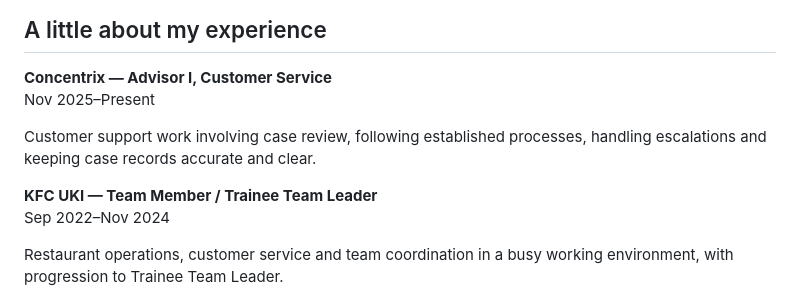
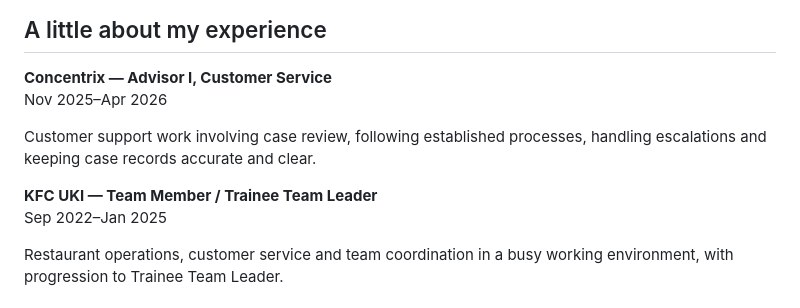
Before and after one commit to kaashgarg19/kaashgarg19, a Markdown page: README.md, the part around the change. GitHub-like rendering.

Commit message:
Align profile experience dates with employment records

```diff
--- a/README.md
+++ b/README.md
@@ -77,12 +77,12 @@ Maharshi Dayanand University, India · 2011–2015
 ## A little about my experience
 
 **Concentrix — Advisor I, Customer Service**
-Nov 2025–Present
+Nov 2025–Apr 2026
 
 Customer support work involving case review, following established processes, handling escalations and keeping case records accurate and clear.
 
 **KFC UKI — Team Member / Trainee Team Leader**
-Sep 2022–Nov 2024
+Sep 2022–Jan 2025
 
 Restaurant operations, customer service and team coordination in a busy working environment, with progression to Trainee Team Leader.
 
```
